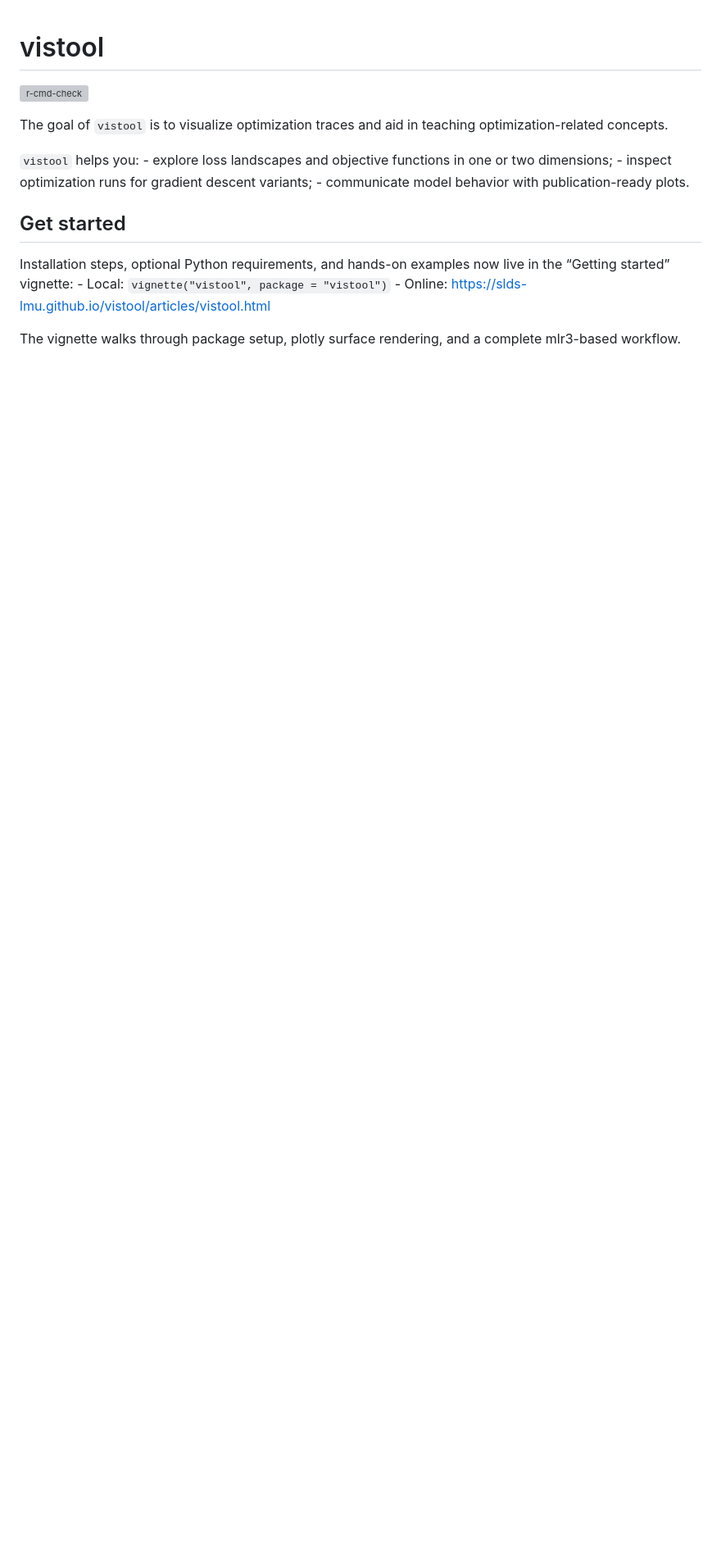
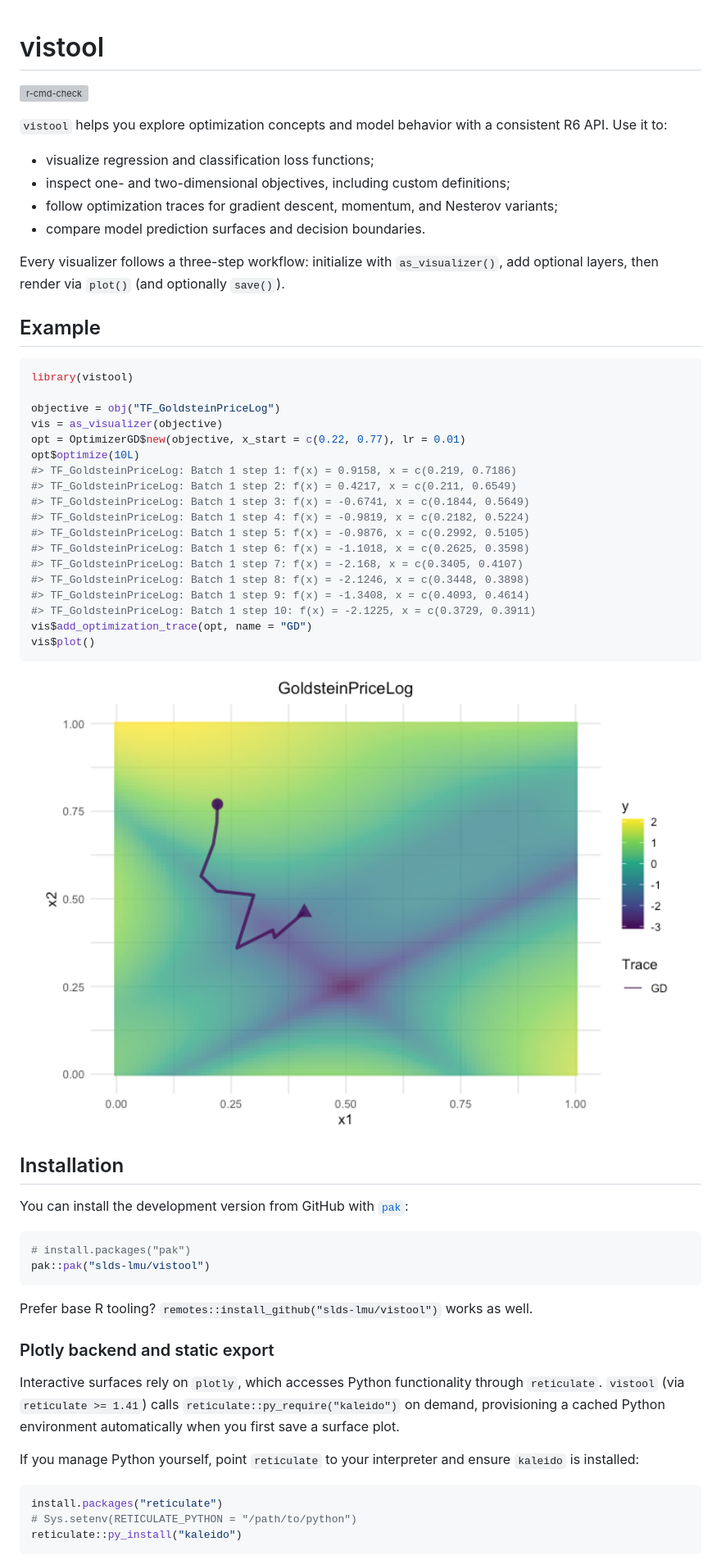
Before and after one commit to slds-lmu/vistool, a Markdown page: README.md, the part around the change printed below. Shown: that part at 82% size. GitHub-like rendering; pictures changed too: man/figures/README-quick-start-1.png (added); blank space fills up the shorter version; grey boxes are pictures that could not be loaded.

Commit message:
improved vignettes

````diff
--- a/README.md
+++ b/README.md
@@ -8,20 +8,72 @@
 [![r-cmd-check](https://github.com/slds-lmu/vistool/actions/workflows/r-cmd-check.yaml/badge.svg)](https://github.com/slds-lmu/vistool/actions/workflows/r-cmd-check.yaml)
 <!-- badges: end -->
 
-The goal of `vistool` is to visualize optimization traces and aid in
-teaching optimization-related concepts.
+`vistool` helps you explore optimization concepts and model behavior
+with a consistent R6 API. Use it to:
 
-`vistool` helps you: - explore loss landscapes and objective functions
-in one or two dimensions; - inspect optimization runs for gradient
-descent variants; - communicate model behavior with publication-ready
-plots.
+- visualize regression and classification loss functions;
+- inspect one- and two-dimensional objectives, including custom
+  definitions;
+- follow optimization traces for gradient descent, momentum, and
+  Nesterov variants;
+- compare model prediction surfaces and decision boundaries.
 
-## Get started
+Every visualizer follows a three-step workflow: initialize with
+`as_visualizer()`, add optional layers, then render via `plot()` (and
+optionally `save()`).
 
-Installation steps, optional Python requirements, and hands-on examples
-now live in the “Getting started” vignette: - Local:
-`vignette("vistool", package = "vistool")` - Online:
-<https://slds-lmu.github.io/vistool/articles/vistool.html>
+## Example
 
-The vignette walks through package setup, plotly surface rendering, and
-a complete mlr3-based workflow.
+``` r
+library(vistool)
+
+objective = obj("TF_GoldsteinPriceLog")
+vis = as_visualizer(objective)
+opt = OptimizerGD$new(objective, x_start = c(0.22, 0.77), lr = 0.01)
+opt$optimize(10L)
+#> TF_GoldsteinPriceLog: Batch 1 step 1: f(x) = 0.9158, x = c(0.219, 0.7186)
+#> TF_GoldsteinPriceLog: Batch 1 step 2: f(x) = 0.4217, x = c(0.211, 0.6549)
+#> TF_GoldsteinPriceLog: Batch 1 step 3: f(x) = -0.6741, x = c(0.1844, 0.5649)
+#> TF_GoldsteinPriceLog: Batch 1 step 4: f(x) = -0.9819, x = c(0.2182, 0.5224)
+#> TF_GoldsteinPriceLog: Batch 1 step 5: f(x) = -0.9876, x = c(0.2992, 0.5105)
+#> TF_GoldsteinPriceLog: Batch 1 step 6: f(x) = -1.1018, x = c(0.2625, 0.3598)
+#> TF_GoldsteinPriceLog: Batch 1 step 7: f(x) = -2.168, x = c(0.3405, 0.4107)
+#> TF_GoldsteinPriceLog: Batch 1 step 8: f(x) = -2.1246, x = c(0.3448, 0.3898)
+#> TF_GoldsteinPriceLog: Batch 1 step 9: f(x) = -1.3408, x = c(0.4093, 0.4614)
+#> TF_GoldsteinPriceLog: Batch 1 step 10: f(x) = -2.1225, x = c(0.3729, 0.3911)
+vis$add_optimization_trace(opt, name = "GD")
+vis$plot()
+```
+
+<img src="man/figures/README-quick-start-1.png" width="100%" height="700px" />
+
+## Installation
+
+You can install the development version from GitHub with
+[`pak`](https://pak.r-lib.org/):
+
+``` r
+# install.packages("pak")
+pak::pak("slds-lmu/vistool")
+```
+
+Prefer base R tooling? `remotes::install_github("slds-lmu/vistool")`
+works as well.
+
+### Plotly backend and static export
+
+Interactive surfaces rely on `plotly`, which accesses Python
+functionality through `reticulate`. `vistool` (via `reticulate >= 1.41`)
+calls `reticulate::py_require("kaleido")` on demand, provisioning a
+cached Python environment automatically when you first save a surface
+plot.
+
+If you manage Python yourself, point `reticulate` to your interpreter
+and ensure `kaleido` is installed:
+
+``` r
+install.packages("reticulate")
+# Sys.setenv(RETICULATE_PYTHON = "/path/to/python")
+reticulate::py_install("kaleido")
+```
+
````
Also changed, not shown: other parts of README.md (+26 -9 lines), NEWS.md (+1 -2 lines), man/figures/README-example-1.png (deleted), man/figures/demo_1.png (deleted), 7 other files.
